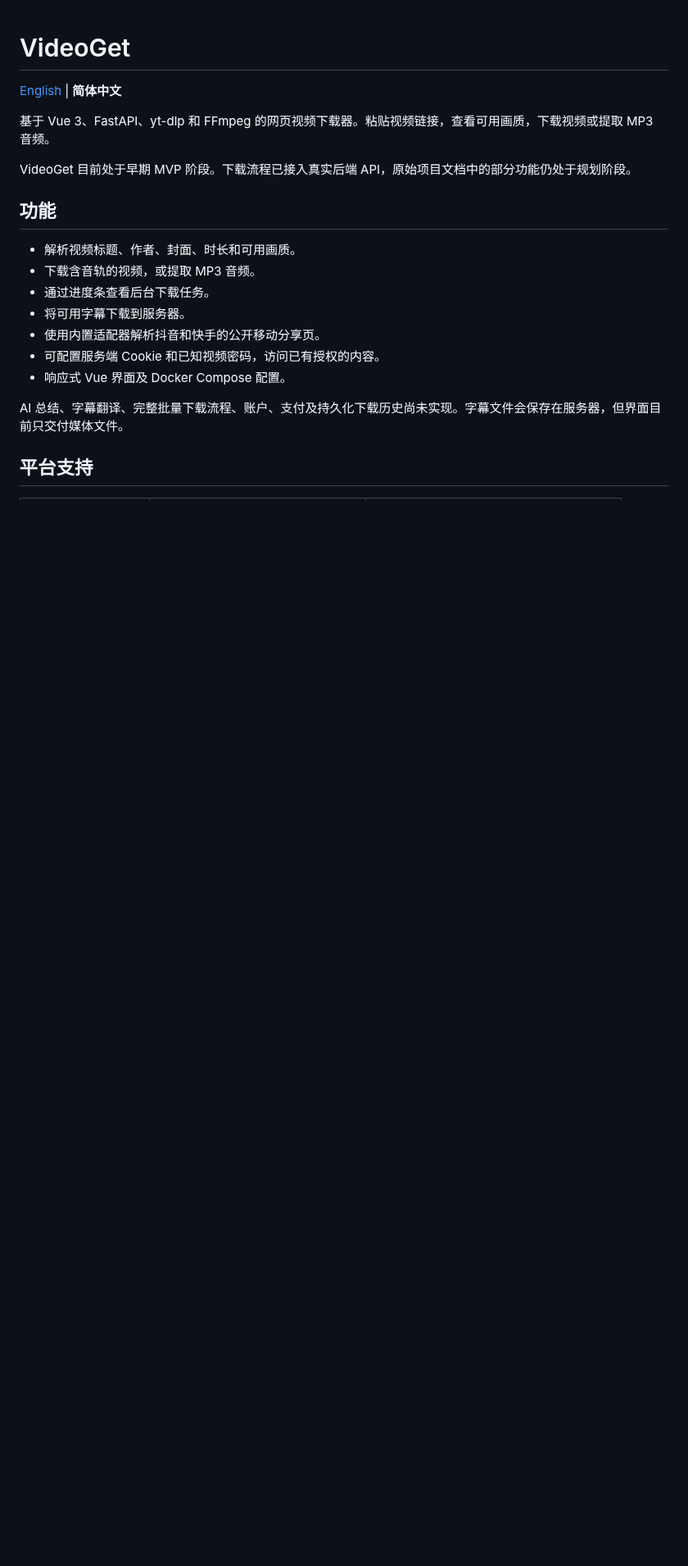
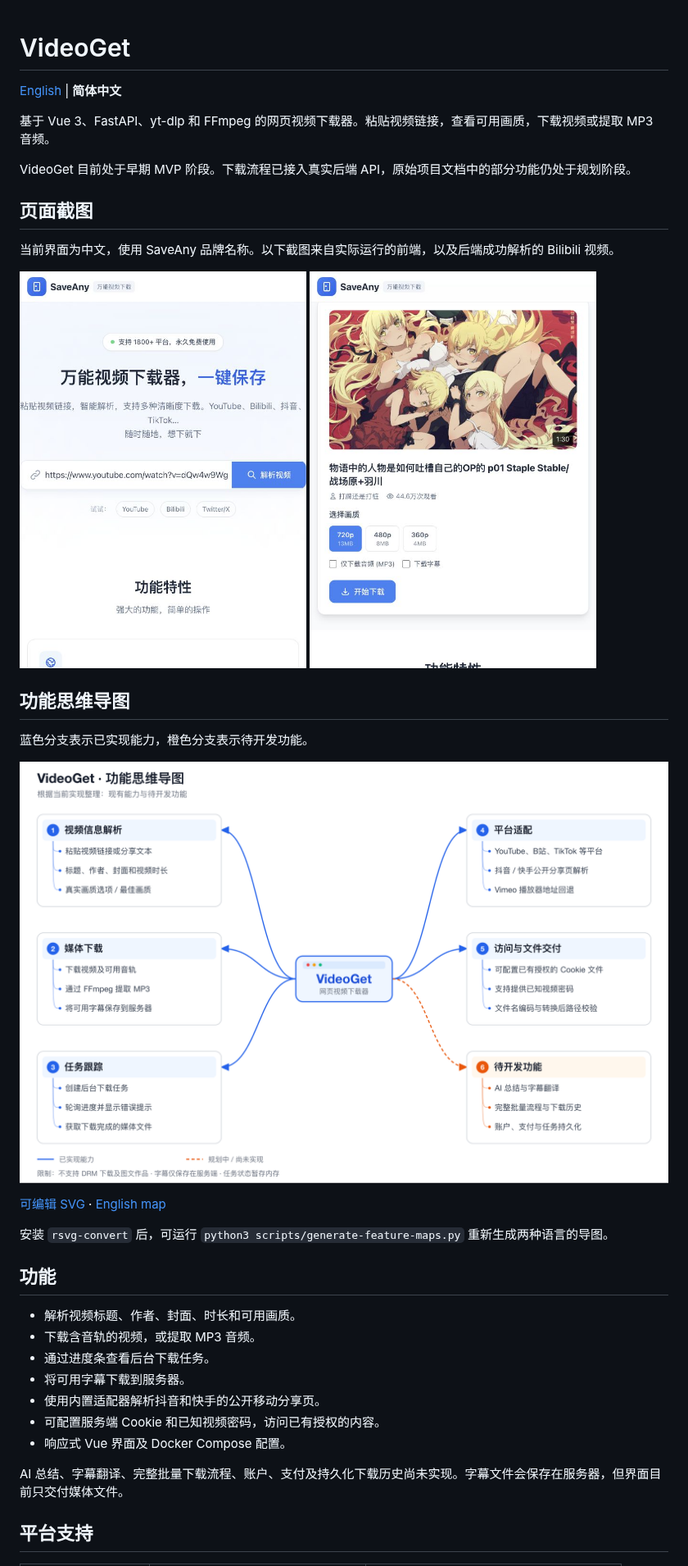
Before and after one commit to aurora-03/VideoGet, a Markdown page: README.zh-CN.md, the part around one of its changes. Shown at 82% size. GitHub-like rendering; pictures changed too: docs/images/feature-mindmap.zh-CN.png (added), docs/images/frontend-home.jpg (added), docs/images/frontend-video-info.jpg (added); blank space fills up the shorter version.

```diff
--- a/README.zh-CN.md
+++ b/README.zh-CN.md
@@ -5,6 +5,25 @@
 基于 Vue 3、FastAPI、yt-dlp 和 FFmpeg 的网页视频下载器。粘贴视频链接，查看可用画质，下载视频或提取 MP3 音频。
 
 VideoGet 目前处于早期 MVP 阶段。下载流程已接入真实后端 API，原始项目文档中的部分功能仍处于规划阶段。
+
+## 页面截图
+
+当前界面为中文，使用 SaveAny 品牌名称。以下截图来自实际运行的前端，以及后端成功解析的 Bilibili 视频。
+
+<p>
+  <img src="docs/images/frontend-home.jpg" alt="VideoGet 首页与视频链接输入框" width="350" />
+  <img src="docs/images/frontend-video-info.jpg" alt="视频解析结果、画质选择、MP3 和字幕选项" width="350" />
+</p>
+
+## 功能思维导图
+
+蓝色分支表示已实现能力，橙色分支表示待开发功能。
+
+![VideoGet 功能思维导图](docs/images/feature-mindmap.zh-CN.png)
+
+[可编辑 SVG](docs/images/feature-mindmap.zh-CN.svg) · [English map](docs/images/feature-mindmap.en.png)
+
+安装 `rsvg-convert` 后，可运行 `python3 scripts/generate-feature-maps.py` 重新生成两种语言的导图。
 
 ## 功能
 
```
Also changed, not shown: other parts of README.zh-CN.md (+4 -2 lines), README.md (+23 -2 lines), docs/images/feature-mindmap.en.png (added), 3 other files.
